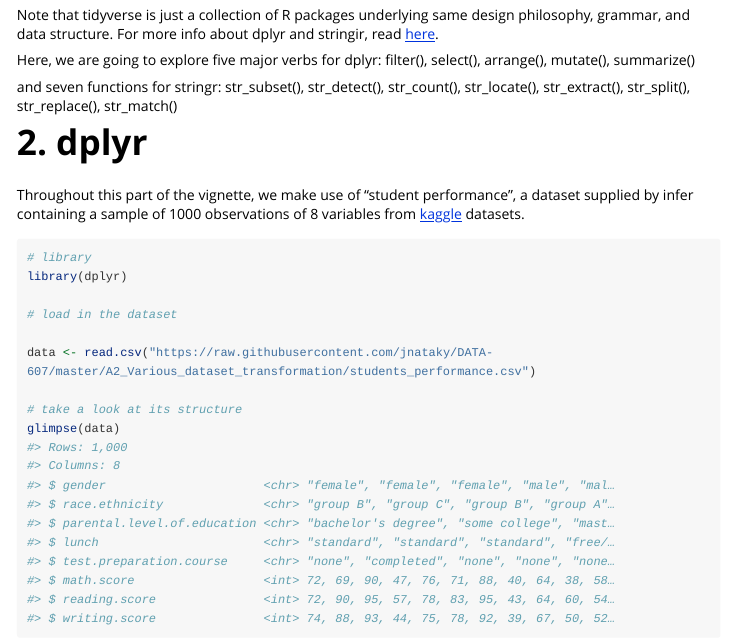
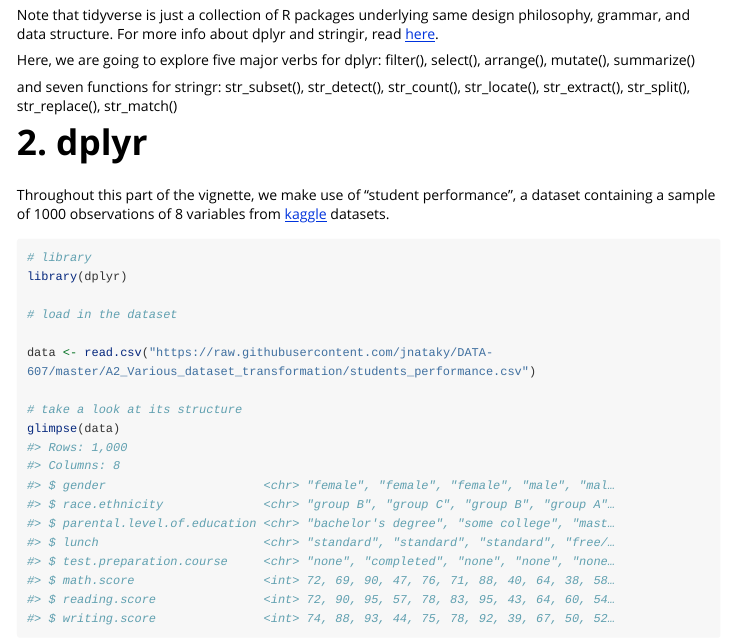
Before and after one commit to jnataky/DATA-607, an R Markdown document (tidyverse_recipe/J_recipe.Rmd): the page in a window 1100 px wide, from 720 px down. Rendered offline with R 4.5, knitr and Pandoc, with nearby package versions; long lines of code are wrapped.

Commit message:
fix typo

````diff
--- a/tidyverse_recipe/J_recipe.Rmd
+++ b/tidyverse_recipe/J_recipe.Rmd
@@ -46,7 +46,7 @@ str_split(), str_replace(), str_match()
 # 2. dplyr
 
 
-Throughout this part of the vignette, we make use of "student performance", a dataset supplied by infer containing a sample of 1000 observations of 8 variables from [kaggle](https://www.kaggle.com/spscientist/students-performance-in-exams) datasets.
+Throughout this part of the vignette, we make use of "student performance", a dataset containing a sample of 1000 observations of 8 variables from [kaggle](https://www.kaggle.com/spscientist/students-performance-in-exams) datasets.
 
 ```{r message=FALSE}
 # library
````
